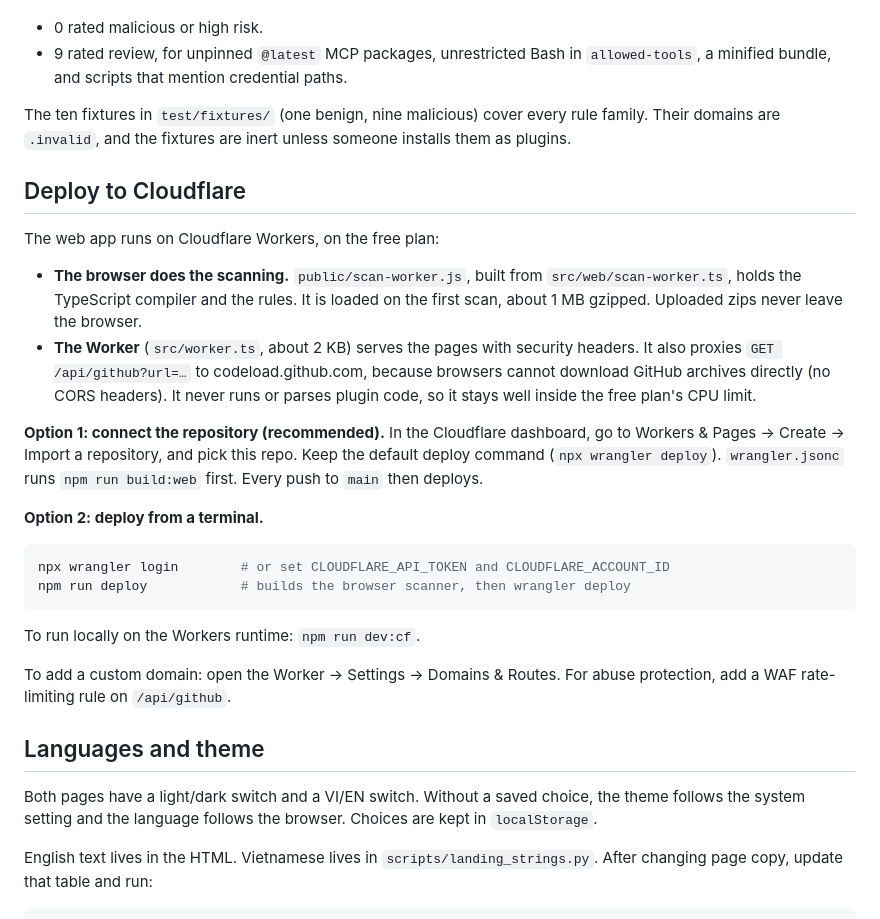
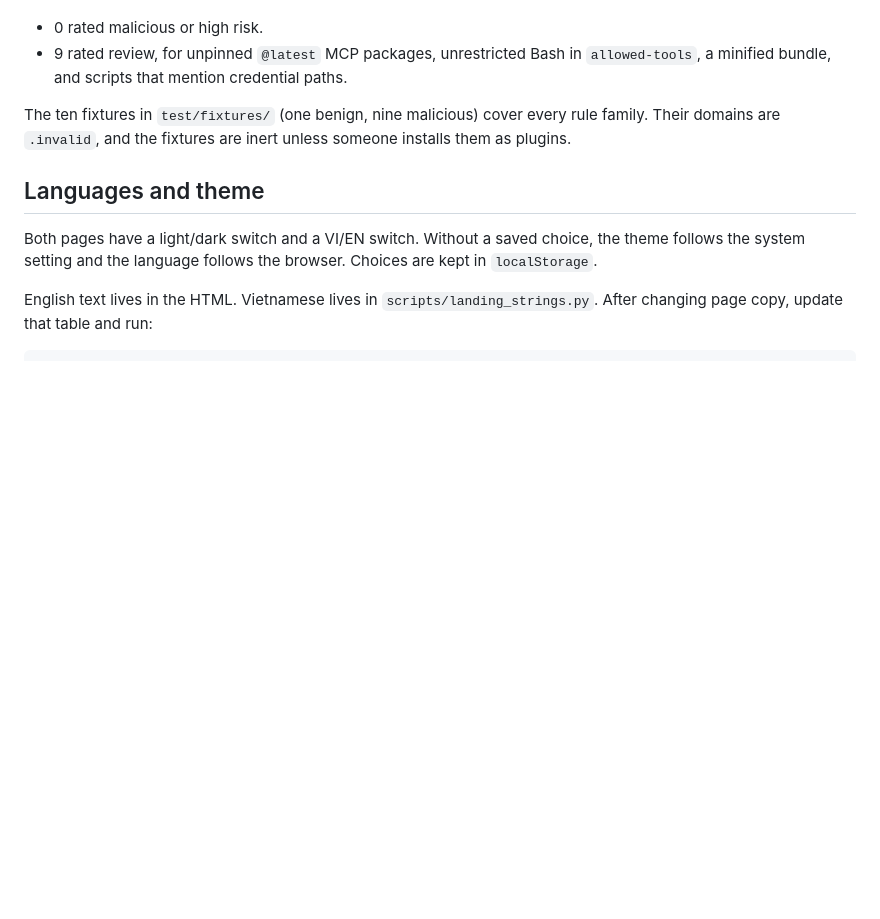
Before and after one commit to thieung/mod-scanner, a Markdown page: README.md, the part around one of its changes. Rendered like a GitHub page; blank space fills up the shorter version.

````diff
--- a/README.md
+++ b/README.md
@@ -120,38 +251,6 @@ The ten fixtures in `test/fixtures/` (one benign, nine malicious) cover every
 rule family. Their domains are `.invalid`, and the fixtures are inert unless
 someone installs them as plugins.
 
-## Deploy to Cloudflare
-
-The web app runs on Cloudflare Workers, on the free plan:
-
-- **The browser does the scanning.** `public/scan-worker.js`, built from
-  `src/web/scan-worker.ts`, holds the TypeScript compiler and the rules. It is
-  loaded on the first scan, about 1 MB gzipped. Uploaded zips never leave the
-  browser.
-- **The Worker** (`src/worker.ts`, about 2 KB) serves the pages with security
-  headers. It also proxies `GET /api/github?url=…` to codeload.github.com,
-  because browsers cannot download GitHub archives directly (no CORS headers).
-  It never runs or parses plugin code, so it stays well inside the free plan's
-  CPU limit.
-
-**Option 1: connect the repository (recommended).** In the Cloudflare
-dashboard, go to Workers & Pages → Create → Import a repository, and pick
-this repo. Keep the default deploy command (`npx wrangler deploy`).
-`wrangler.jsonc` runs `npm run build:web` first. Every push to `main` then
-deploys.
-
-**Option 2: deploy from a terminal.**
-
-```bash
-npx wrangler login        # or set CLOUDFLARE_API_TOKEN and CLOUDFLARE_ACCOUNT_ID
-npm run deploy            # builds the browser scanner, then wrangler deploy
-```
-
-To run locally on the Workers runtime: `npm run dev:cf`.
-
-To add a custom domain: open the Worker → Settings → Domains & Routes. For
-abuse protection, add a WAF rate-limiting rule on `/api/github`.
-
 ## Languages and theme
 
 Both pages have a light/dark switch and a VI/EN switch. Without a saved choice,
````
Also changed, not shown: other parts of README.md (+138 -7 lines).
